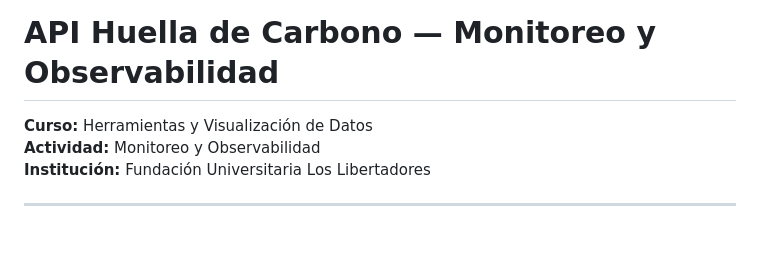
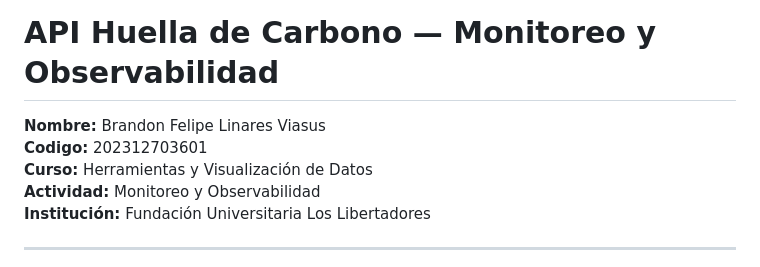
Before and after one commit to blinaresv/proyecto-monitoreo, a Markdown page: README.md, the part around the change. Rendered like a GitHub page; blank space fills up the shorter version.

Commit message:
docs: agregar nombre y codigo de estudiante al README

```diff
--- a/README.md
+++ b/README.md
@@ -1,5 +1,7 @@
 # API Huella de Carbono — Monitoreo y Observabilidad
 
+**Nombre:** Brandon Felipe Linares Viasus
+**Codigo:** 202312703601
 **Curso:** Herramientas y Visualización de Datos
 **Actividad:** Monitoreo y Observabilidad
 **Institución:** Fundación Universitaria Los Libertadores
```
